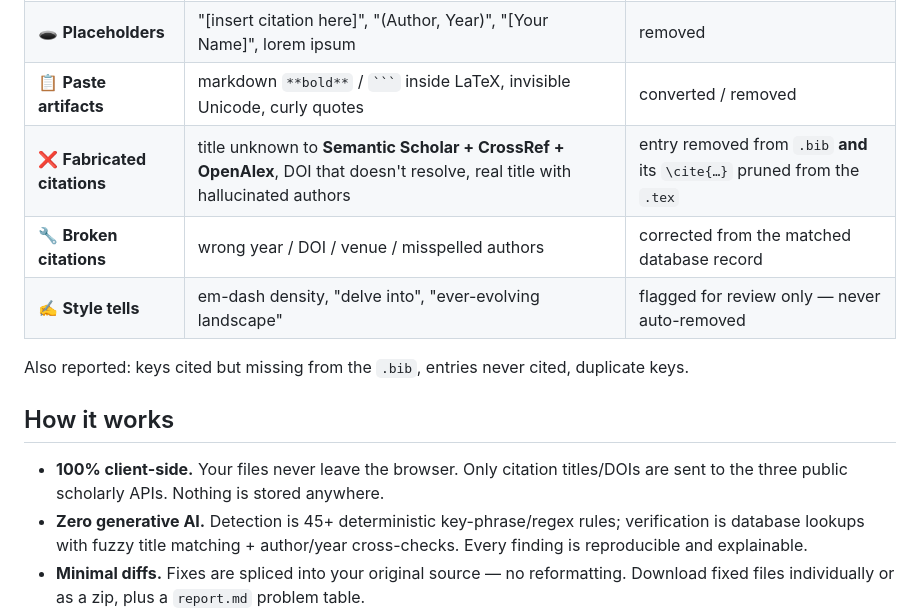
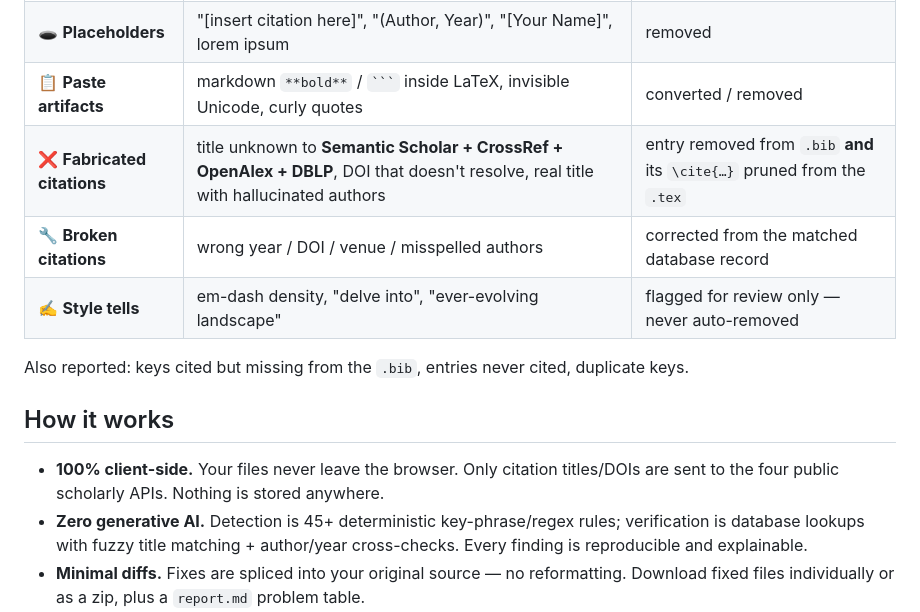
Before and after one commit to Zangir/RemoveAIwebsite, a Markdown page: README.md, the part around one of its changes. Rendered like a GitHub page.

````diff
--- a/README.md
+++ b/README.md
@@ -24,7 +27,7 @@ by a single leftover *"I hope this helps!"* in a PDF.
 | 🗣 **Chat artifacts** | "As an AI language model…", "I hope this helps!", "You're absolutely right", "Here is your revised…", leftover "Copy code" | sentence removed |
 | 🕳 **Placeholders** | "[insert citation here]", "(Author, Year)", "[Your Name]", lorem ipsum | removed |
 | 📋 **Paste artifacts** | markdown `**bold**` / ` ``` ` inside LaTeX, invisible Unicode, curly quotes | converted / removed |
-| ❌ **Fabricated citations** | title unknown to **Semantic Scholar + CrossRef + OpenAlex**, DOI that doesn't resolve, real title with hallucinated authors | entry removed from `.bib` **and** its `\cite{…}` pruned from the `.tex` |
+| ❌ **Fabricated citations** | title unknown to **Semantic Scholar + CrossRef + OpenAlex + DBLP**, DOI that doesn't resolve, real title with hallucinated authors | entry removed from `.bib` **and** its `\cite{…}` pruned from the `.tex` |
 | 🔧 **Broken citations** | wrong year / DOI / venue / misspelled authors | corrected from the matched database record |
 | ✍️ **Style tells** | em-dash density, "delve into", "ever-evolving landscape" | flagged for review only — never auto-removed |
 
@@ -33,7 +36,7 @@ Also reported: keys cited but missing from the `.bib`, entries never cited, dupl
 ## How it works
 
 - **100% client-side.** Your files never leave the browser. Only citation titles/DOIs are sent
-  to the three public scholarly APIs. Nothing is stored anywhere.
+  to the four public scholarly APIs. Nothing is stored anywhere.
 - **Zero generative AI.** Detection is 45+ deterministic key-phrase/regex rules; verification is
   database lookups with fuzzy title matching + author/year cross-checks. Every finding is
   reproducible and explainable.
````
Also changed, not shown: other parts of README.md (+8 -6 lines), assets/og.png, 7 other files.
